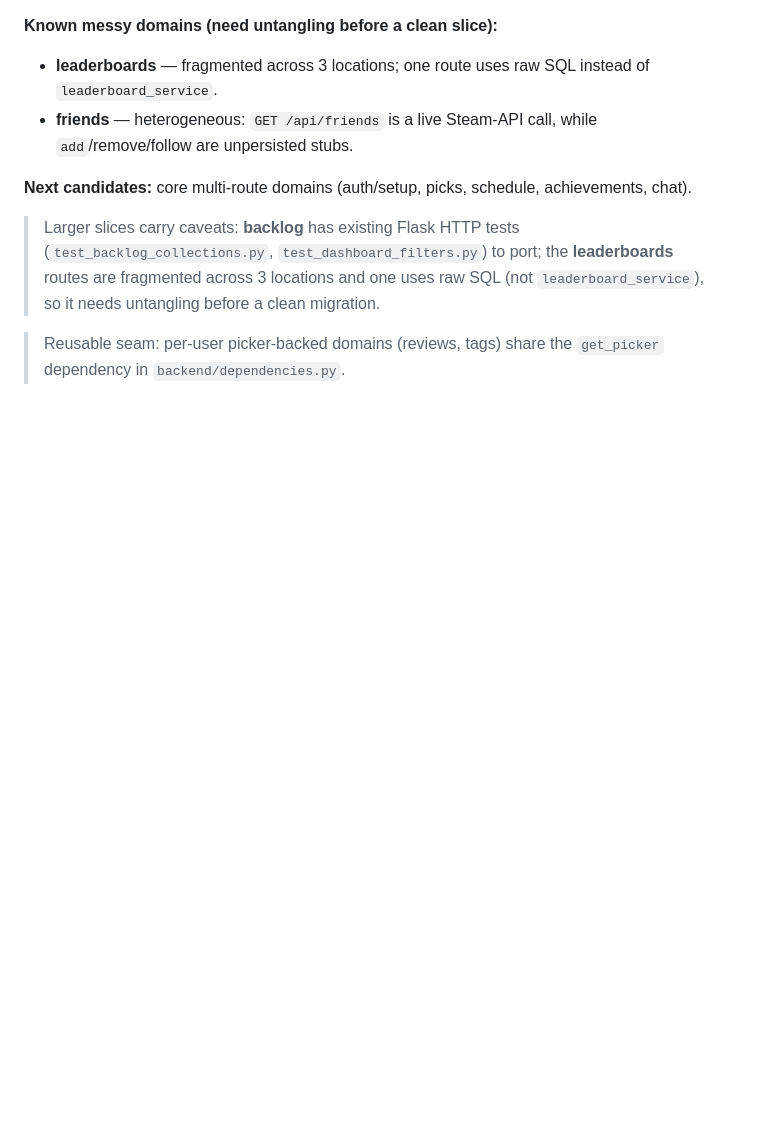
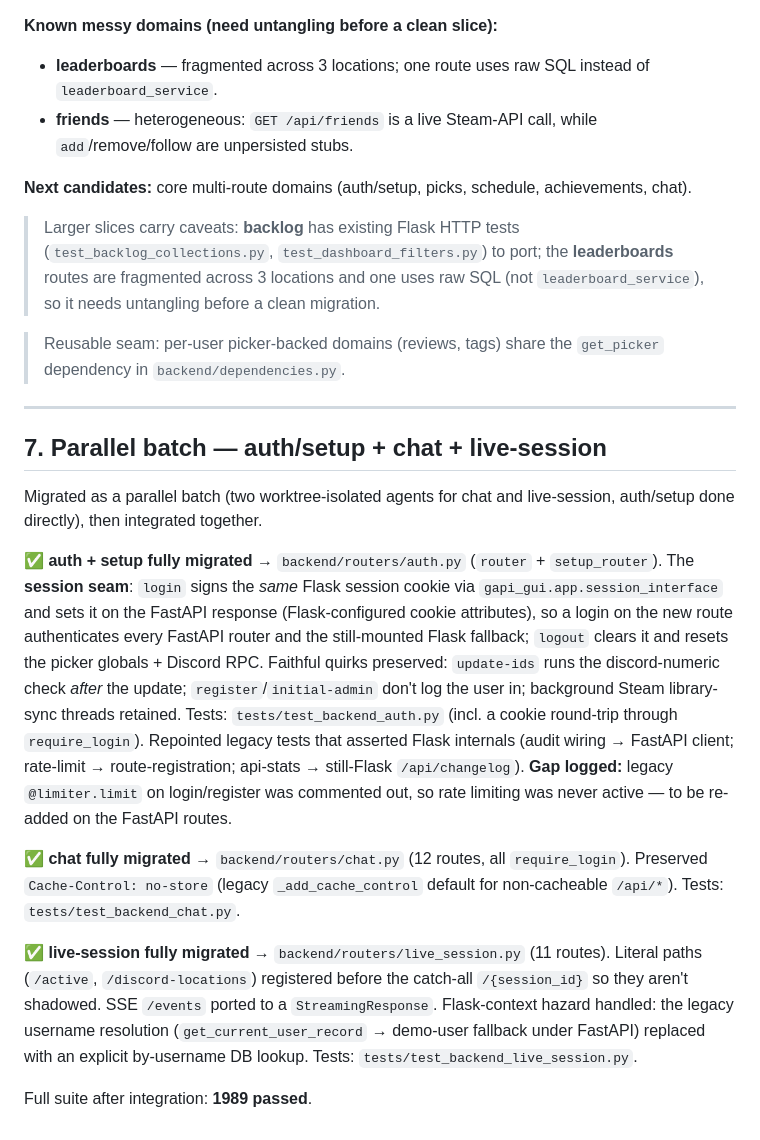
Before and after one commit to mattam1234/GAPI, a Markdown page: docs/MODERNIZATION_BRIEF.md, the part around the change. GitHub-like rendering; blank space fills up the shorter version.

Commit message:
docs(brief): log auth/setup + chat + live-session migration batch
Co-Authored-By: Claude Opus 4.8 (1M context) <noreply@anthropic.com>

```diff
--- a/docs/MODERNIZATION_BRIEF.md
+++ b/docs/MODERNIZATION_BRIEF.md
@@ -313,4 +313,38 @@ achievements, chat).
 
 > Reusable seam: per-user picker-backed domains (reviews, tags) share the
 > `get_picker` dependency in `backend/dependencies.py`.
+
+---
+
+## 7. Parallel batch — auth/setup + chat + live-session
+
+Migrated as a parallel batch (two worktree-isolated agents for chat and
+live-session, auth/setup done directly), then integrated together.
+
+**✅ auth + setup fully migrated** → `backend/routers/auth.py` (`router` +
+`setup_router`). The **session seam**: `login` signs the *same* Flask session
+cookie via `gapi_gui.app.session_interface` and sets it on the FastAPI response
+(Flask-configured cookie attributes), so a login on the new route authenticates
+every FastAPI router and the still-mounted Flask fallback; `logout` clears it and
+resets the picker globals + Discord RPC. Faithful quirks preserved: `update-ids`
+runs the discord-numeric check *after* the update; `register`/`initial-admin`
+don't log the user in; background Steam library-sync threads retained. Tests:
+`tests/test_backend_auth.py` (incl. a cookie round-trip through `require_login`).
+Repointed legacy tests that asserted Flask internals (audit wiring → FastAPI
+client; rate-limit → route-registration; api-stats → still-Flask `/api/changelog`).
+**Gap logged:** legacy `@limiter.limit` on login/register was commented out, so
+rate limiting was never active — to be re-added on the FastAPI routes.
+
+**✅ chat fully migrated** → `backend/routers/chat.py` (12 routes, all
+`require_login`). Preserved `Cache-Control: no-store` (legacy `_add_cache_control`
+default for non-cacheable `/api/*`). Tests: `tests/test_backend_chat.py`.
+
+**✅ live-session fully migrated** → `backend/routers/live_session.py` (11 routes).
+Literal paths (`/active`, `/discord-locations`) registered before the catch-all
+`/{session_id}` so they aren't shadowed. SSE `/events` ported to a
+`StreamingResponse`. Flask-context hazard handled: the legacy username resolution
+(`get_current_user_record` → demo-user fallback under FastAPI) replaced with an
+explicit by-username DB lookup. Tests: `tests/test_backend_live_session.py`.
+
+Full suite after integration: **1989 passed**.
 </content>
```
